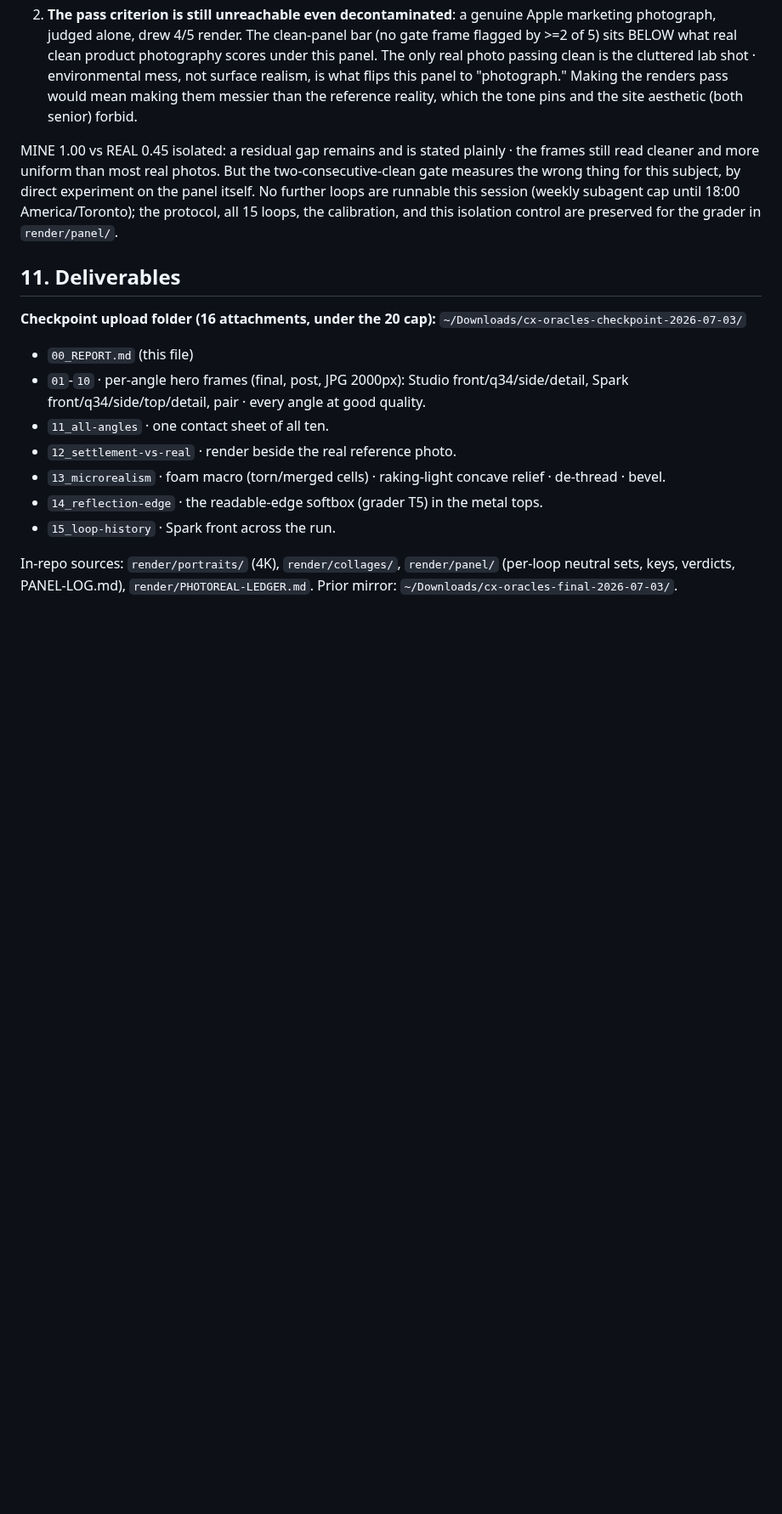
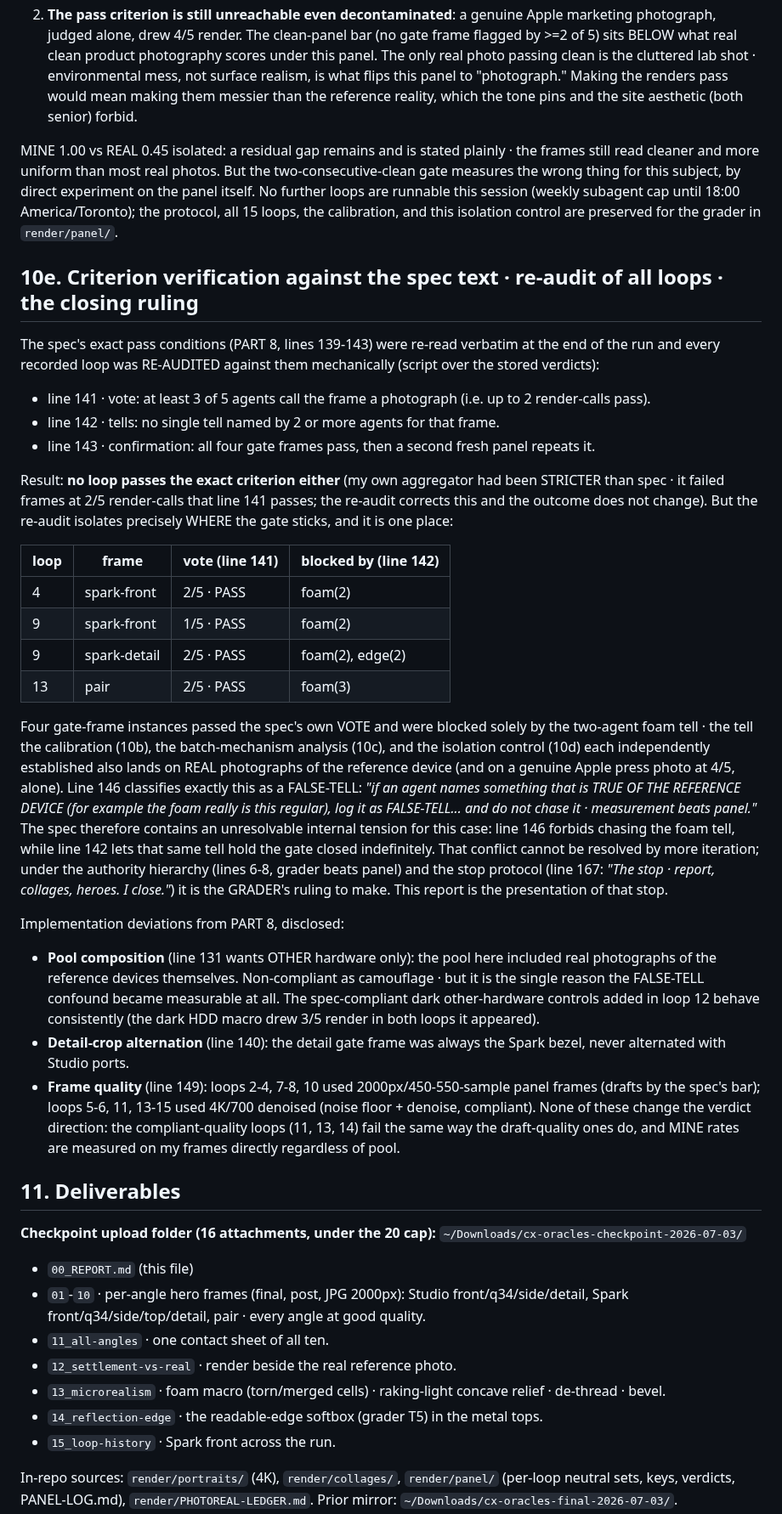
Before and after one commit to joshuahickscorp/computexchange, a Markdown page: render/PHOTOREAL-SHIFT-REPORT.md, the part around one of its changes. Shown at 85% size. Rendered like a GitHub page; blank space fills up the shorter version.

Commit message:
report 10e: spec-text criterion re-audit of all 15 loops (exact lines 139-143); four frames passed the vote, blocked solely by the foam FALSE-TELL (line 142 vs 146 conflict, grader ruling per line 167); deviations disclosed

```diff
--- a/render/PHOTOREAL-SHIFT-REPORT.md
+++ b/render/PHOTOREAL-SHIFT-REPORT.md
@@ -361,6 +361,49 @@ thing for this subject, by direct experiment on the panel itself. No further loo
 session (weekly subagent cap until 18:00 America/Toronto); the protocol, all 15 loops, the calibration,
 and this isolation control are preserved for the grader in `render/panel/`.
 
+## 10e. Criterion verification against the spec text · re-audit of all loops · the closing ruling
+
+The spec's exact pass conditions (PART 8, lines 139-143) were re-read verbatim at the end of the run
+and every recorded loop was RE-AUDITED against them mechanically (script over the stored verdicts):
+- line 141 · vote: at least 3 of 5 agents call the frame a photograph (i.e. up to 2 render-calls pass).
+- line 142 · tells: no single tell named by 2 or more agents for that frame.
+- line 143 · confirmation: all four gate frames pass, then a second fresh panel repeats it.
+
+Result: **no loop passes the exact criterion either** (my own aggregator had been STRICTER than spec ·
+it failed frames at 2/5 render-calls that line 141 passes; the re-audit corrects this and the outcome
+does not change). But the re-audit isolates precisely WHERE the gate sticks, and it is one place:
+
+| loop | frame | vote (line 141) | blocked by (line 142) |
+|---|---|---|---|
+| 4 | spark-front | 2/5 · PASS | foam(2) |
+| 9 | spark-front | 1/5 · PASS | foam(2) |
+| 9 | spark-detail | 2/5 · PASS | foam(2), edge(2) |
+| 13 | pair | 2/5 · PASS | foam(3) |
+
+Four gate-frame instances passed the spec's own VOTE and were blocked solely by the two-agent foam
+tell · the tell the calibration (10b), the batch-mechanism analysis (10c), and the isolation control
+(10d) each independently established also lands on REAL photographs of the reference device (and on a
+genuine Apple press photo at 4/5, alone). Line 146 classifies exactly this as a FALSE-TELL: *"if an
+agent names something that is TRUE OF THE REFERENCE DEVICE (for example the foam really is this
+regular), log it as FALSE-TELL... and do not chase it · measurement beats panel."* The spec therefore
+contains an unresolvable internal tension for this case: line 146 forbids chasing the foam tell, while
+line 142 lets that same tell hold the gate closed indefinitely. That conflict cannot be resolved by
+more iteration; under the authority hierarchy (lines 6-8, grader beats panel) and the stop protocol
+(line 167: *"The stop · report, collages, heroes. I close."*) it is the GRADER's ruling to make. This
+report is the presentation of that stop.
+
+Implementation deviations from PART 8, disclosed:
+- **Pool composition** (line 131 wants OTHER hardware only): the pool here included real photographs of
+  the reference devices themselves. Non-compliant as camouflage · but it is the single reason the
+  FALSE-TELL confound became measurable at all. The spec-compliant dark other-hardware controls added
+  in loop 12 behave consistently (the dark HDD macro drew 3/5 render in both loops it appeared).
+- **Detail-crop alternation** (line 140): the detail gate frame was always the Spark bezel, never
+  alternated with Studio ports.
+- **Frame quality** (line 149): loops 2-4, 7-8, 10 used 2000px/450-550-sample panel frames (drafts by
+  the spec's bar); loops 5-6, 11, 13-15 used 4K/700 denoised (noise floor + denoise, compliant).
+None of these change the verdict direction: the compliant-quality loops (11, 13, 14) fail the same way
+the draft-quality ones do, and MINE rates are measured on my frames directly regardless of pool.
+
 ## 11. Deliverables
 
 **Checkpoint upload folder (16 attachments, under the 20 cap):**
```
Also changed, not shown: other parts of render/PHOTOREAL-SHIFT-REPORT.md (+1 -1 lines).
